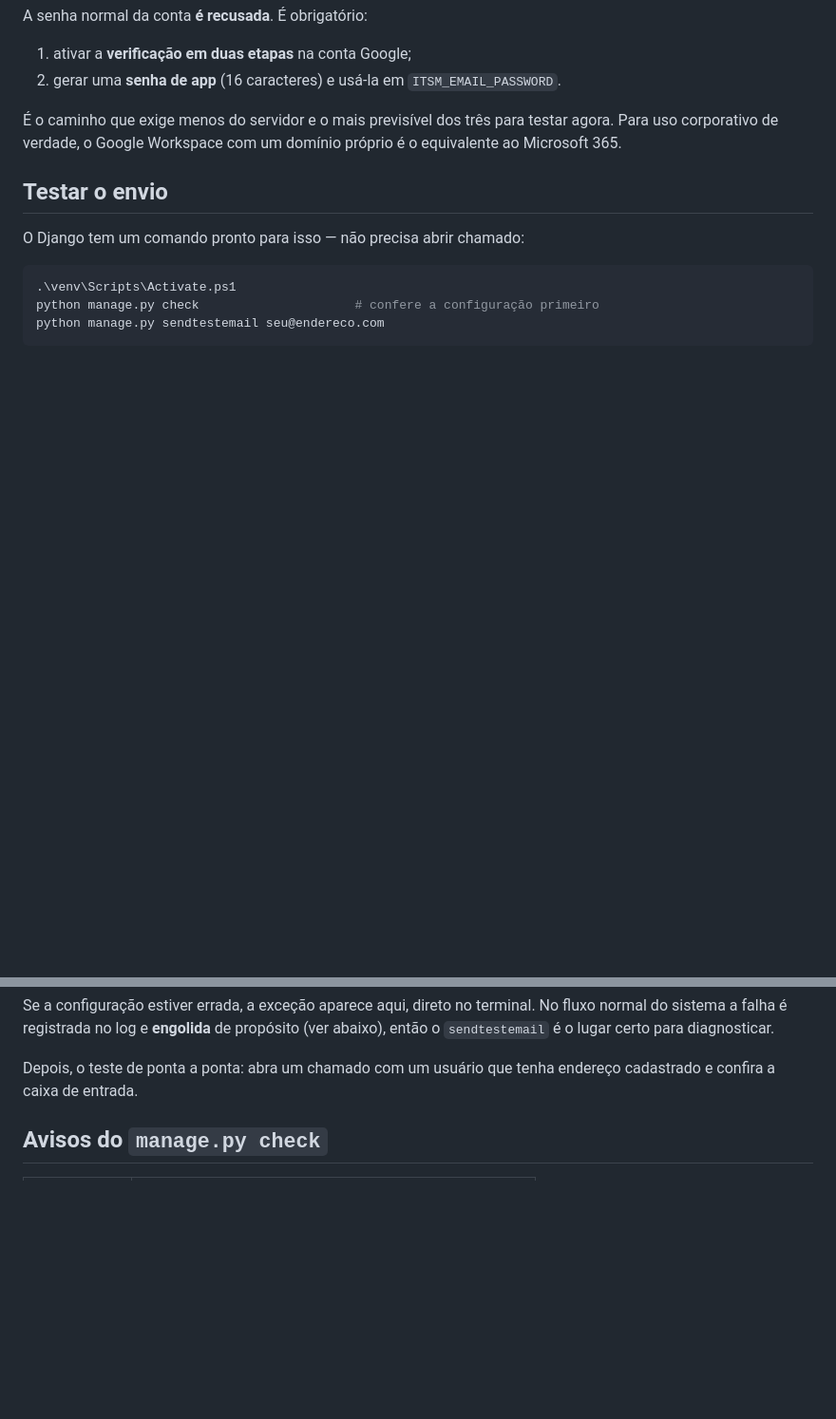
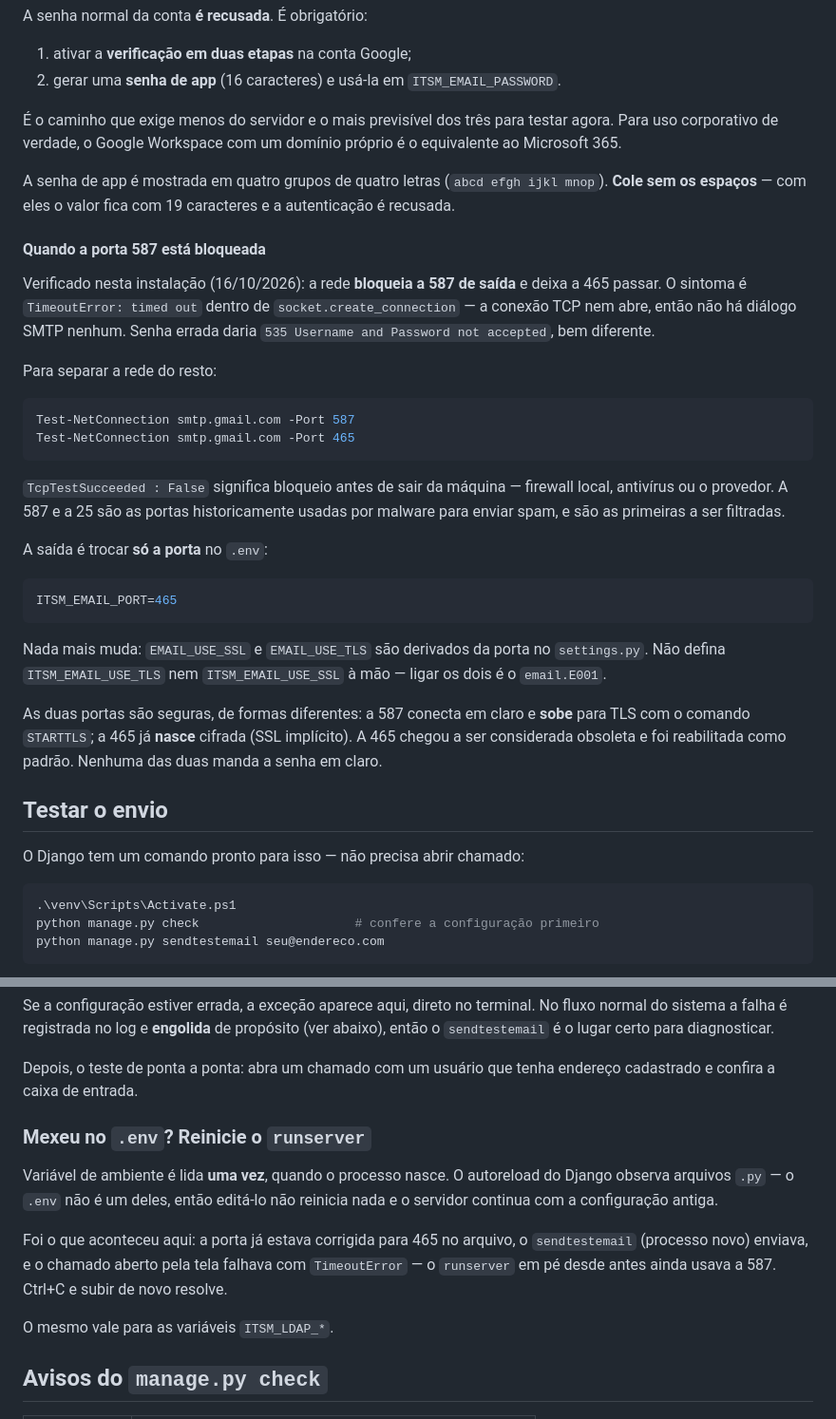
Before and after one commit to thi-araujo/itsm-enterprise, a Markdown page: docs/EMAIL.md, 2 parts joined by grey strips. Shown at 95% size. Rendered like a GitHub page; blank space fills up the shorter version.

Commit message:
docs: SMTP na porta 465, e o .env lido só no início do processo
O SMTP está ligado e entregando: Gmail com senha de app na 465. A rede daqui
bloqueia a 587 de saída, e o sintoma não parece com erro de credencial —
`TimeoutError` dentro de `socket.create_connection`, antes de qualquer
diálogo SMTP. Trocar só a porta no `.env` resolve, porque `EMAIL_USE_SSL` e
`EMAIL_USE_TLS` são derivados dela.

Documenta as três armadilhas do caminho, nenhuma no código:

- a senha de app colada com os espaços dos grupos de quatro (19 caracteres
  em vez de 16) é recusada;
- como separar bloqueio de rede de erro de configuração, com
  `Test-NetConnection` nas duas portas;
- o `.env` editado com o `runserver` em pé continua valendo a configuração
  antiga: variável de ambiente é lida no nascimento do processo e o
  autoreload só observa arquivos `.py`. Era por isso que o `sendtestemail`
  enviava e a tela falhava.

Registra também as contas do AD sem o atributo `mail`, que não recebem
e-mail em silêncio, e os endereços do domínio interno que o Gmail aceita e
depois devolve.

Co-Authored-By: Claude Opus 5 <noreply@anthropic.com>

````diff
--- a/docs/EMAIL.md
+++ b/docs/EMAIL.md
@@ -127,6 +127,45 @@ A senha normal da conta **é recusada**. É obrigatório:
 testar agora. Para uso corporativo de verdade, o Google Workspace com um
 domínio próprio é o equivalente ao Microsoft 365.
 
+A senha de app é mostrada em quatro grupos de quatro letras
+(`abcd efgh ijkl mnop`). **Cole sem os espaços** — com eles o valor fica com
+19 caracteres e a autenticação é recusada.
+
+#### Quando a porta 587 está bloqueada
+
+Verificado nesta instalação (16/10/2026): a rede **bloqueia a 587 de saída** e
+deixa a 465 passar. O sintoma é `TimeoutError: timed out` dentro de
+`socket.create_connection` — a conexão TCP nem abre, então não há diálogo SMTP
+nenhum. Senha errada daria `535 Username and Password not accepted`, bem
+diferente.
+
+Para separar a rede do resto:
+
+```powershell
+Test-NetConnection smtp.gmail.com -Port 587
+Test-NetConnection smtp.gmail.com -Port 465
+```
+
+`TcpTestSucceeded : False` significa bloqueio antes de sair da máquina —
+firewall local, antivírus ou o provedor. A 587 e a 25 são as portas
+historicamente usadas por malware para enviar spam, e são as primeiras a ser
+filtradas.
+
+A saída é trocar **só a porta** no `.env`:
+
+```ini
+ITSM_EMAIL_PORT=465
+```
+
+Nada mais muda: `EMAIL_USE_SSL` e `EMAIL_USE_TLS` são derivados da porta no
+`settings.py`. Não defina `ITSM_EMAIL_USE_TLS` nem `ITSM_EMAIL_USE_SSL` à mão —
+ligar os dois é o `email.E001`.
+
+As duas portas são seguras, de formas diferentes: a 587 conecta em claro e
+**sobe** para TLS com o comando `STARTTLS`; a 465 já **nasce** cifrada (SSL
+implícito). A 465 chegou a ser considerada obsoleta e foi reabilitada como
+padrão. Nenhuma das duas manda a senha em claro.
+
 ## Testar o envio
 
 O Django tem um comando pronto para isso — não precisa abrir chamado:
@@ -144,6 +183,19 @@ diagnosticar.
 
 Depois, o teste de ponta a ponta: abra um chamado com um usuário que tenha
 endereço cadastrado e confira a caixa de entrada.
+
+### Mexeu no `.env`? Reinicie o `runserver`
+
+Variável de ambiente é lida **uma vez**, quando o processo nasce. O autoreload
+do Django observa arquivos `.py` — o `.env` não é um deles, então editá-lo não
+reinicia nada e o servidor continua com a configuração antiga.
+
+Foi o que aconteceu aqui: a porta já estava corrigida para 465 no arquivo, o
+`sendtestemail` (processo novo) enviava, e o chamado aberto pela tela falhava
+com `TimeoutError` — o `runserver` em pé desde antes ainda usava a 587. Ctrl+C
+e subir de novo resolve.
+
+O mesmo vale para as variáveis `ITSM_LDAP_*`.
 
 ## Avisos do `manage.py check`
 
````
Also changed, not shown: docs/STATUS.md (+25 -0 lines).
